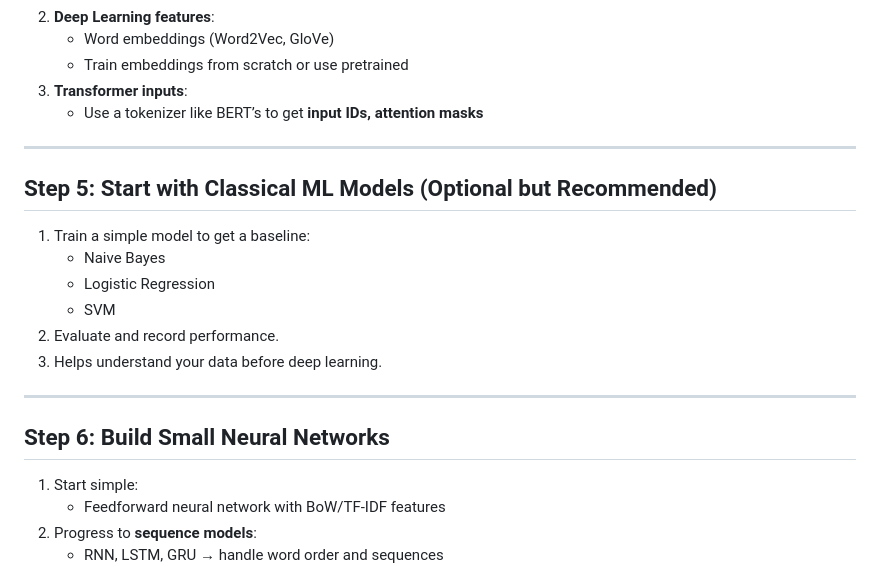
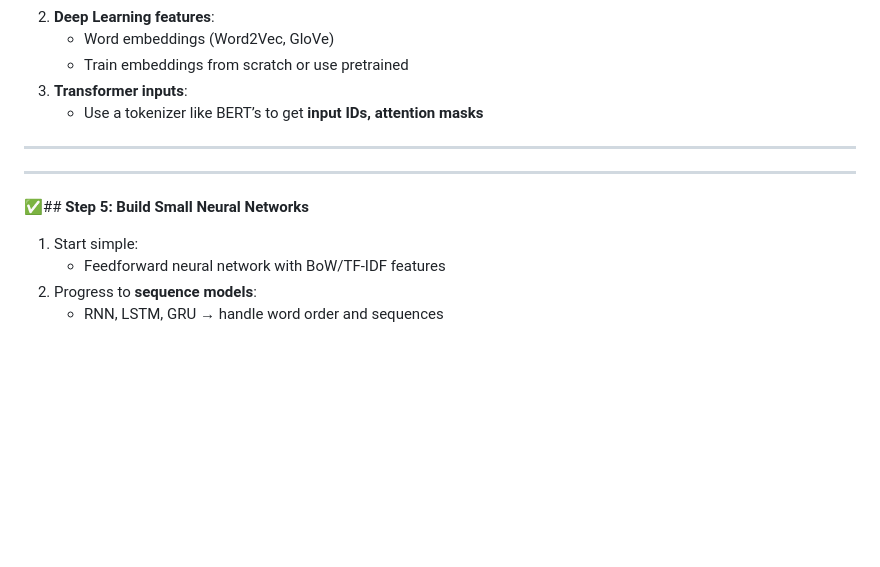
Before and after one commit to ManarJebali/ArabicNLP, a Markdown page: README.md, the part around the change. Drawn GitHub-style; blank space fills up the shorter version.

```diff
--- a/README.md
+++ b/README.md
@@ -144,18 +144,9 @@ Convert text to numerical form so models can process it:
 
 ---
 
-## **Step 5: Start with Classical ML Models (Optional but Recommended)**
-
-1. Train a simple model to get a baseline:
-    - Naive Bayes
-    - Logistic Regression
-    - SVM
-2. Evaluate and record performance.
-3. Helps understand your data before deep learning.
-
 ---
 
-## **Step 6: Build Small Neural Networks**
+✅## **Step 5: Build Small Neural Networks**
 
 1. Start simple:
     - Feedforward neural network with BoW/TF-IDF features
```
